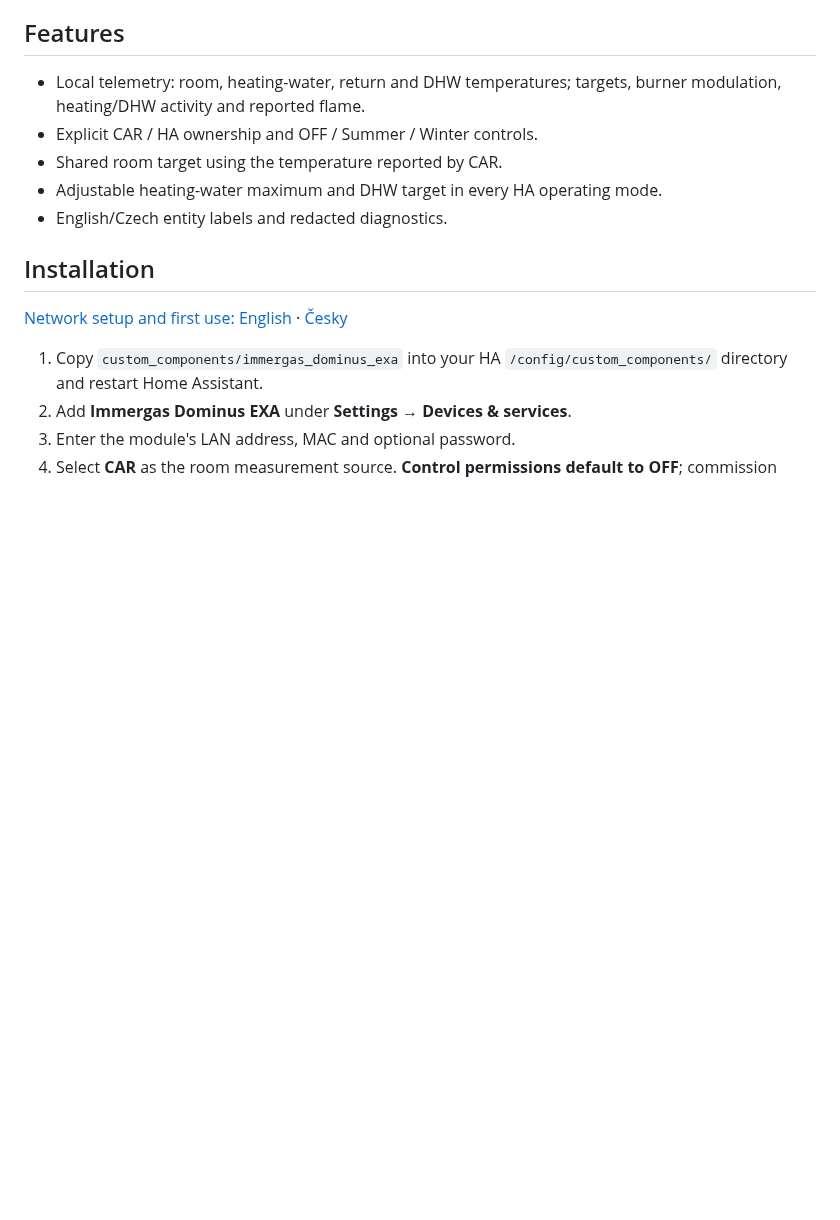
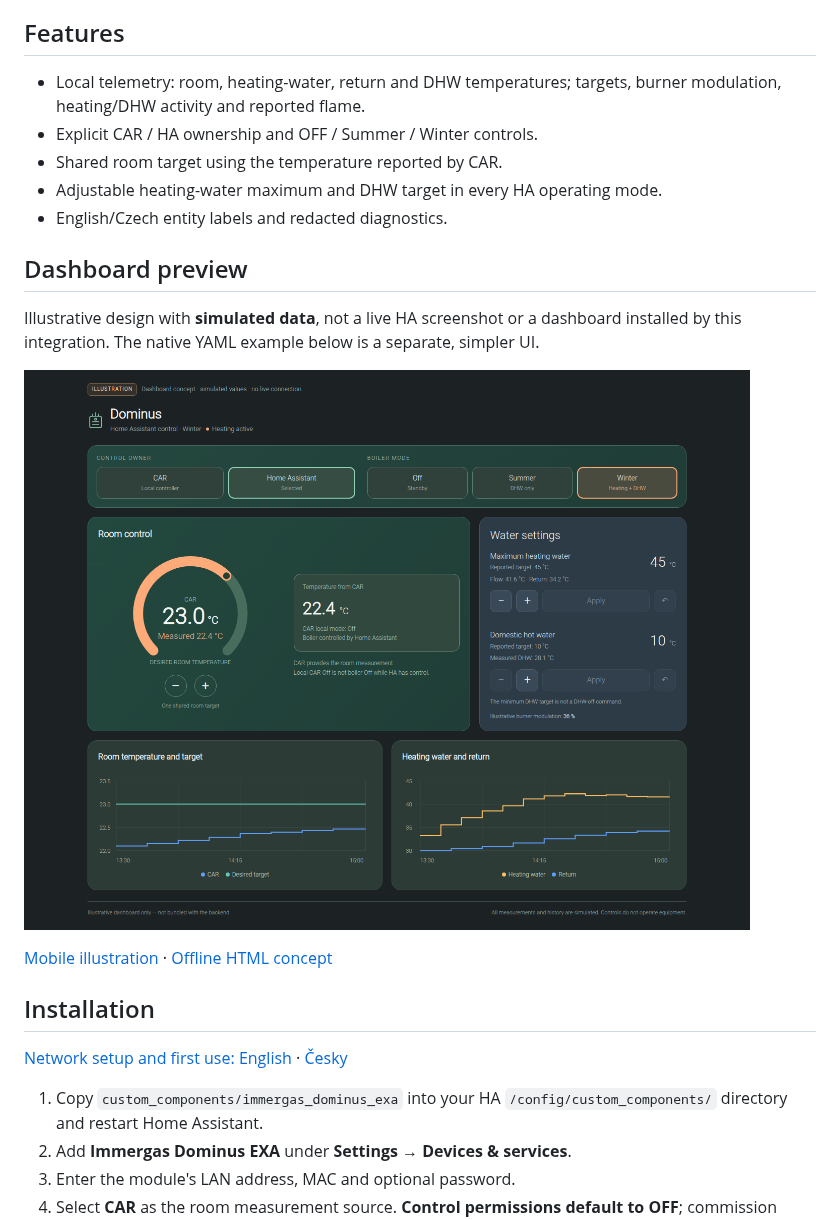
Before and after one commit to pajikcz/immergas-dominus-exa-release, a Markdown page: README.md, the part around the change. Drawn GitHub-style; pictures changed too: docs/images/dashboard-desktop.png (added); blank space fills up the shorter version.

Commit message:
Add simulated desktop and mobile dashboard illustrations

```diff
--- a/README.md
+++ b/README.md
@@ -14,6 +14,15 @@ Licensing and validation review must be completed before a public beta release.
 - Shared room target using the temperature reported by CAR.
 - Adjustable heating-water maximum and DHW target in every HA operating mode.
 - English/Czech entity labels and redacted diagnostics.
+
+## Dashboard preview
+
+Illustrative design with **simulated data**, not a live HA screenshot or a dashboard
+installed by this integration. The native YAML example below is a separate, simpler UI.
+
+![Illustrative dashboard with simulated data](docs/images/dashboard-desktop.png)
+
+[Mobile illustration](docs/images/dashboard-mobile.png) · [Offline HTML concept](examples/dashboard-concept.html)
 
 ## Installation
 
```
Also changed, not shown: docs/images/dashboard-mobile.png (added), 1 other file.
